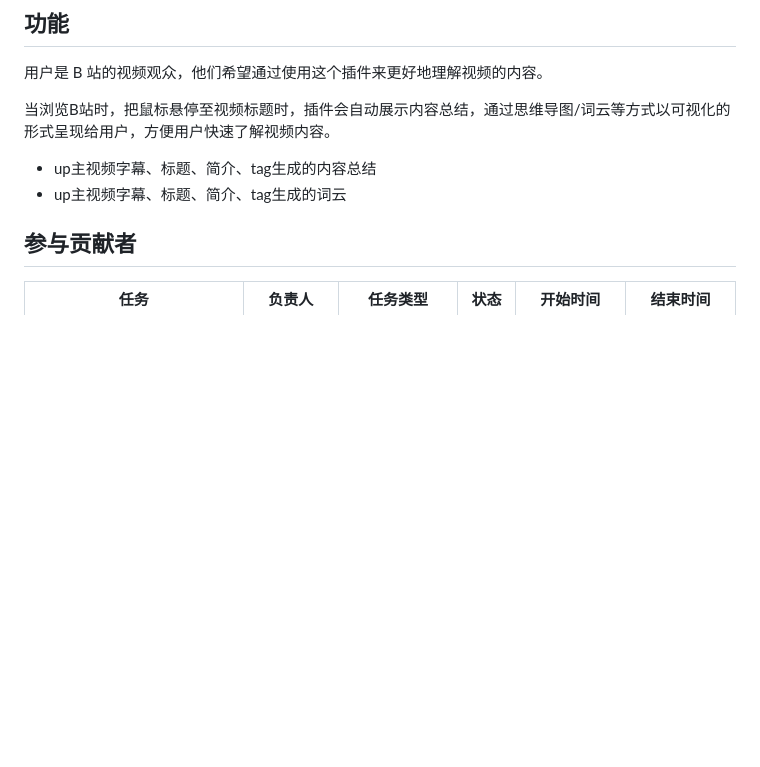
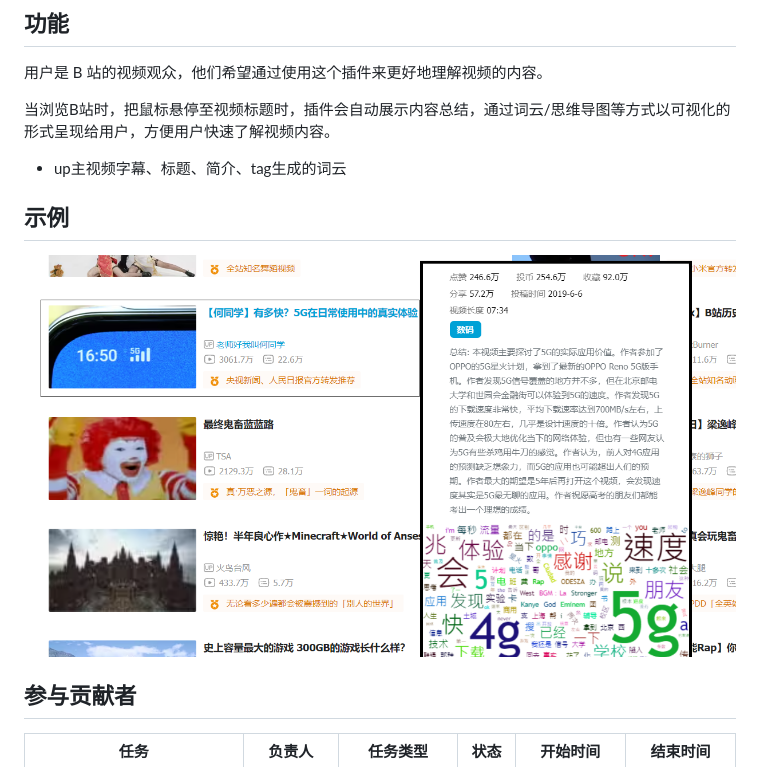
Before and after one commit to 2951121599/Bili-Insight, a Markdown page: README.md, the part around the change. Rendered like a GitHub page; pictures changed too: chrome-extension/images/insight.png (added); blank space fills up the shorter version.

```diff
--- a/README.md
+++ b/README.md
@@ -6,10 +6,12 @@ B站视频内容总结预览插件：通过使用这个插件来更快地了解
 
 用户是 B 站的视频观众，他们希望通过使用这个插件来更好地理解视频的内容。
 
-当浏览B站时，把鼠标悬停至视频标题时，插件会自动展示内容总结，通过思维导图/词云等方式以可视化的形式呈现给用户，方便用户快速了解视频内容。
+当浏览B站时，把鼠标悬停至视频标题时，插件会自动展示内容总结，通过词云/思维导图等方式以可视化的形式呈现给用户，方便用户快速了解视频内容。
 
-* up主视频字幕、标题、简介、tag生成的内容总结
 * up主视频字幕、标题、简介、tag生成的词云
+## 示例
+![截图](chrome-extension/images/insight.png)
+
 
 ## 参与贡献者
 |                     任务                     |     负责人     |      任务类型      |  状态  |  开始时间  |  结束时间  |
```
Also changed, not shown: chrome-extension/images/bilipreview.png (deleted), 12 other files.
